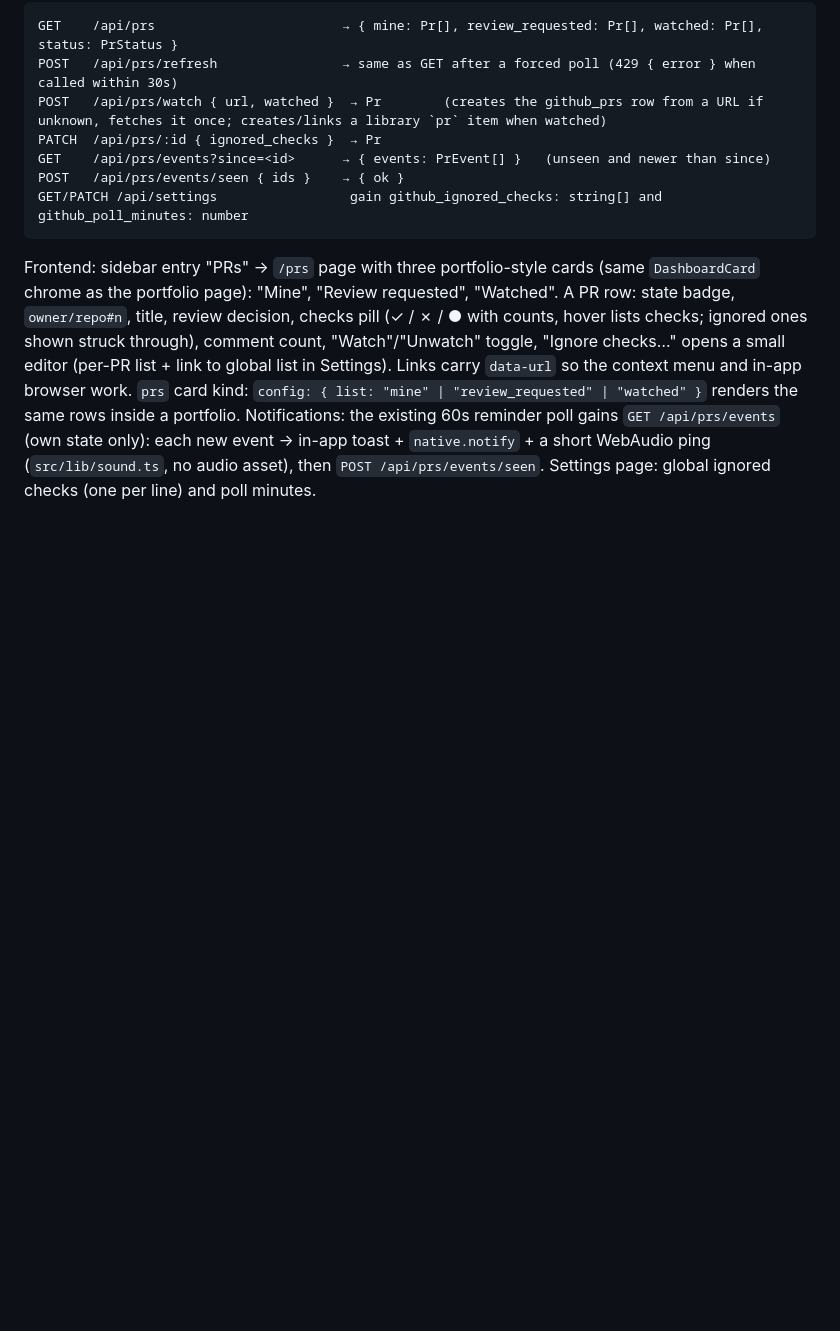
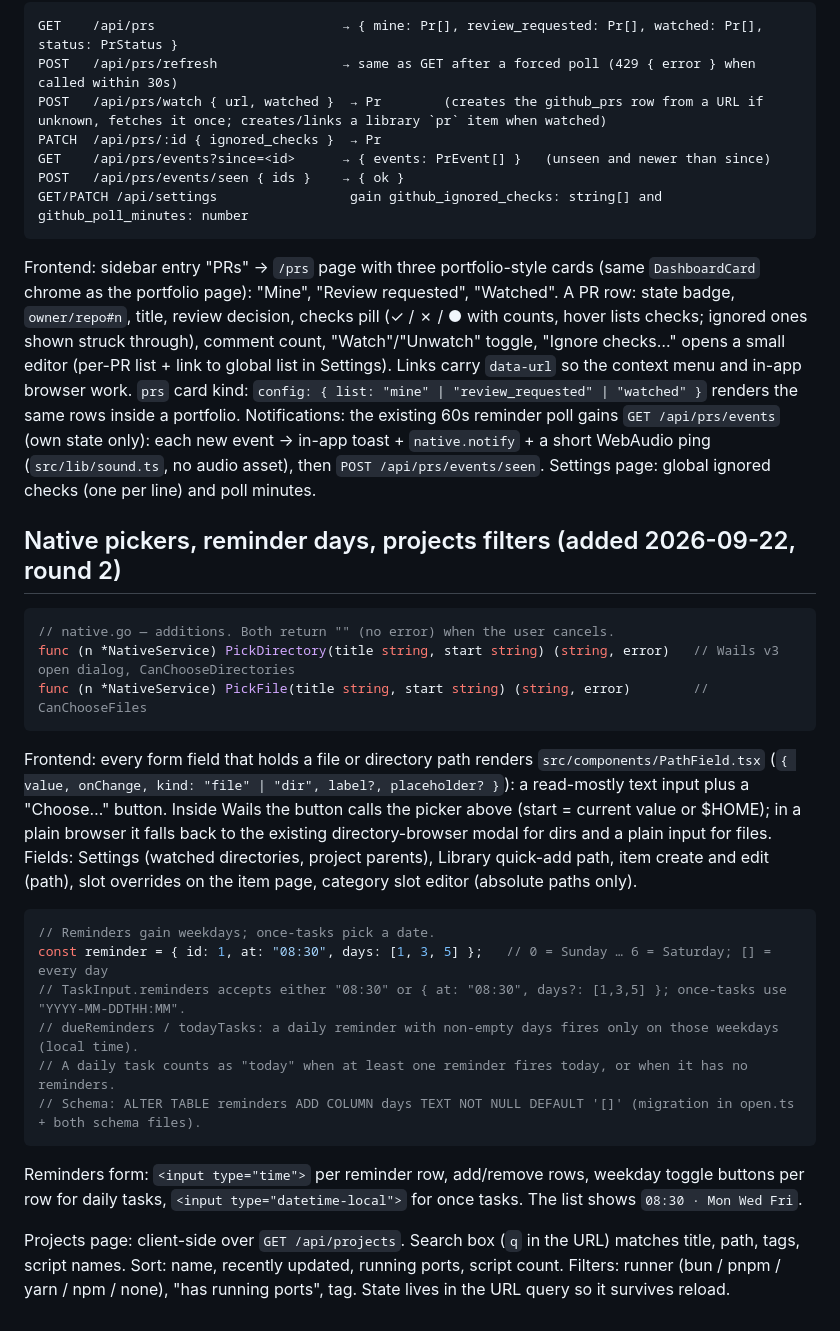
Before and after one commit to unixsuperhero/portfolio, a Markdown page: apps/desktop/CONTRACT.md, the part around the change. GitHub-like rendering; blank space fills up the shorter version.

Commit message:
docs(desktop): contract for native pickers, reminder weekdays, and project filters
Co-Authored-By: Claude Fable 5.1 <noreply@anthropic.com>

````diff
--- a/apps/desktop/CONTRACT.md
+++ b/apps/desktop/CONTRACT.md
@@ -337,3 +337,34 @@ context menu and in-app browser work. `prs` card kind: `config: { list: "mine" |
 same rows inside a portfolio. Notifications: the existing 60s reminder poll gains `GET /api/prs/events` (own state only):
 each new event → in-app toast + `native.notify` + a short WebAudio ping (`src/lib/sound.ts`, no audio asset), then
 `POST /api/prs/events/seen`. Settings page: global ignored checks (one per line) and poll minutes.
+
+## Native pickers, reminder days, projects filters (added 2026-09-22, round 2)
+
+```go
+// native.go — additions. Both return "" (no error) when the user cancels.
+func (n *NativeService) PickDirectory(title string, start string) (string, error)   // Wails v3 open dialog, CanChooseDirectories
+func (n *NativeService) PickFile(title string, start string) (string, error)        // CanChooseFiles
+```
+
+Frontend: every form field that holds a file or directory path renders `src/components/PathField.tsx`
+(`{ value, onChange, kind: "file" | "dir", label?, placeholder? }`): a read-mostly text input plus a
+"Choose…" button. Inside Wails the button calls the picker above (start = current value or $HOME);
+in a plain browser it falls back to the existing directory-browser modal for dirs and a plain input for
+files. Fields: Settings (watched directories, project parents), Library quick-add path, item create
+and edit (path), slot overrides on the item page, category slot editor (absolute paths only).
+
+```js
+// Reminders gain weekdays; once-tasks pick a date.
+const reminder = { id: 1, at: "08:30", days: [1, 3, 5] };   // 0 = Sunday … 6 = Saturday; [] = every day
+// TaskInput.reminders accepts either "08:30" or { at: "08:30", days?: [1,3,5] }; once-tasks use "YYYY-MM-DDTHH:MM".
+// dueReminders / todayTasks: a daily reminder with non-empty days fires only on those weekdays (local time).
+// A daily task counts as "today" when at least one reminder fires today, or when it has no reminders.
+// Schema: ALTER TABLE reminders ADD COLUMN days TEXT NOT NULL DEFAULT '[]' (migration in open.ts + both schema files).
+```
+
+Reminders form: `<input type="time">` per reminder row, add/remove rows, weekday toggle buttons per row
+for daily tasks, `<input type="datetime-local">` for once tasks. The list shows `08:30 · Mon Wed Fri`.
+
+Projects page: client-side over `GET /api/projects`. Search box (`q` in the URL) matches title, path,
+tags, script names. Sort: name, recently updated, running ports, script count. Filters: runner
+(bun / pnpm / yarn / npm / none), "has running ports", tag. State lives in the URL query so it survives reload.
````
